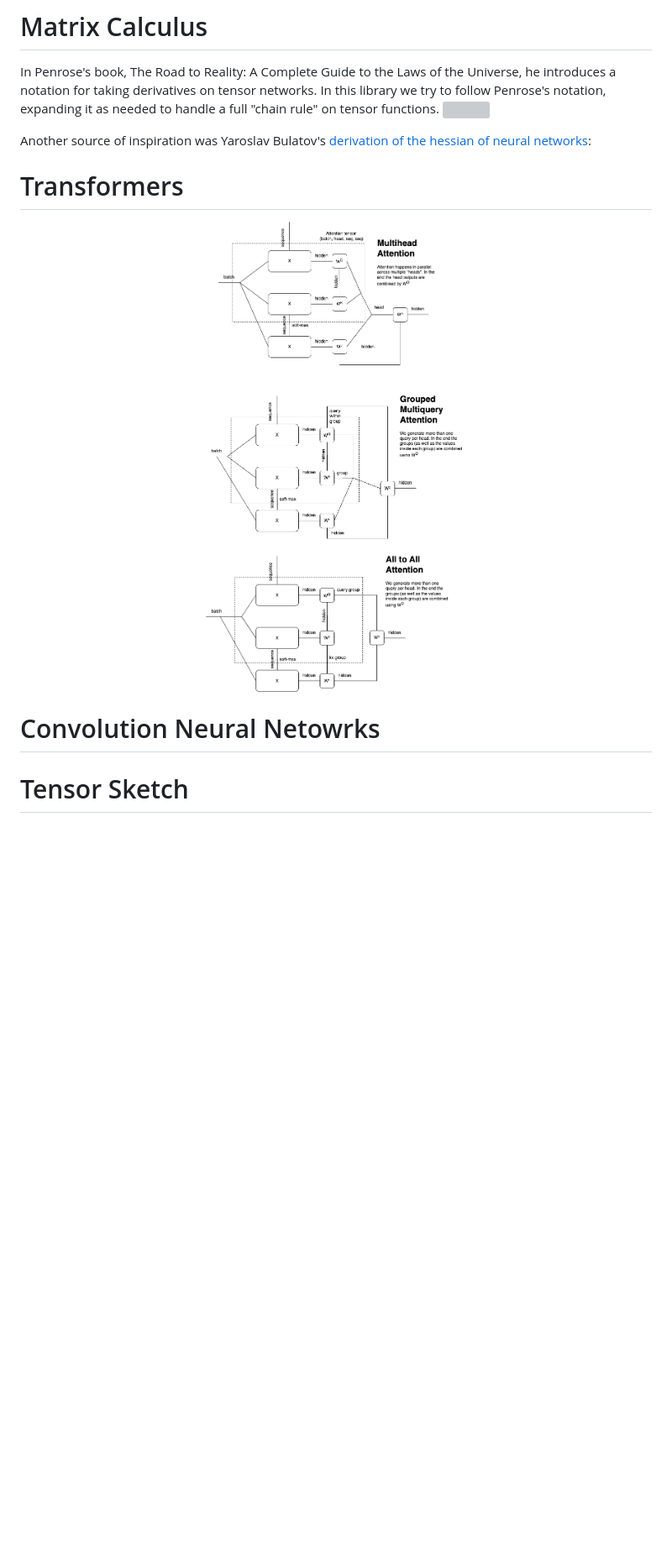
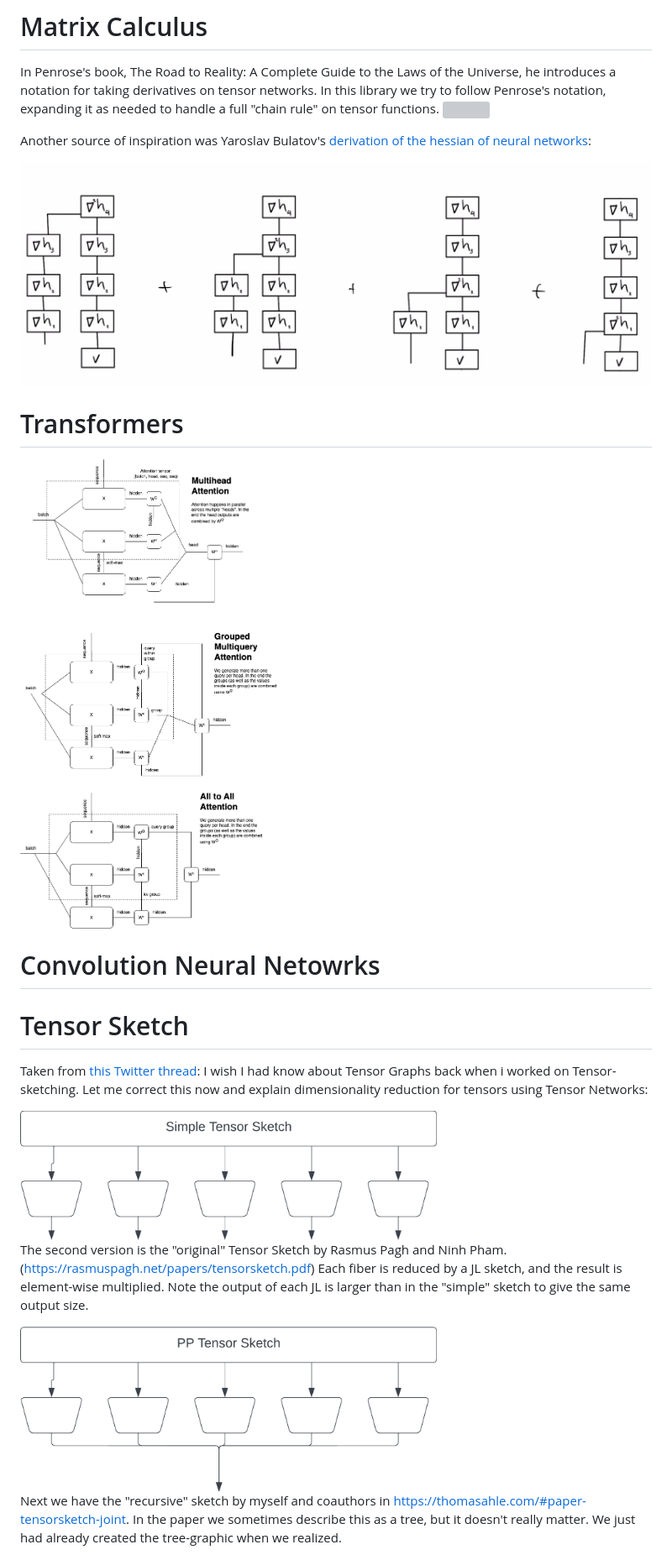
Before and after one commit to thomasahle/tensorgrad, a Markdown page: README.md, the part around the change printed below. Shown: that part at 84% size. Rendered like a GitHub page; blank space fills up the shorter version; grey boxes are pictures that could not be loaded.

```diff
--- a/README.md
+++ b/README.md
@@ -54,12 +54,28 @@ In Penrose's book, The Road to Reality: A Complete Guide to the Laws of the Univ
 
 Another source of inspiration was Yaroslav Bulatov's [derivation of the hessian of neural networks](https://community.wolfram.com/groups/-/m/t/2437093):
 
+<img src="https://raw.githubusercontent.com/thomasahle/tensorgrad/main/docs/images/hessian_yaroslaw.png">
 
 # Transformers
 
-<img src="https://raw.githubusercontent.com/thomasahle/tensorgrad/main/docs/images/attention.png" width="100%">
+<img src="https://raw.githubusercontent.com/thomasahle/tensorgrad/main/docs/images/attention.png">
 
 # Convolution Neural Netowrks
 
 # Tensor Sketch
 
+Taken from [this Twitter thread](https://twitter.com/thomasahle/status/1674572437953089536):
+I wish I had know about Tensor Graphs back when i worked on Tensor-sketching.
+Let me correct this now and explain dimensionality reduction for tensors using Tensor Networks:
+
+<img src="https://raw.githubusercontent.com/thomasahle/tensorgrad/main/docs/images/ts_simple.png" width="66%">
+
+The second version is the "original" Tensor Sketch by
+Rasmus Pagh and Ninh Pham. (https://rasmuspagh.net/papers/tensorsketch.pdf) Each fiber is reduced by a JL sketch, and the result is element-wise multiplied.
+Note the output of each JL is larger than in the "simple" sketch to give the same output size.
+
+<img src="https://raw.githubusercontent.com/thomasahle/tensorgrad/main/docs/images/ts_pp.png" width="66%">
+
+Next we have the "recursive" sketch by myself and coauthors in https://thomasahle.com/#paper-tensorsketch-joint.
+In the paper we sometimes describe this as a tree, but it doesn't really matter. We just had already created the tree-graphic when we realized.
+
```
Also changed, not shown: other parts of README.md (+10 -0 lines).
